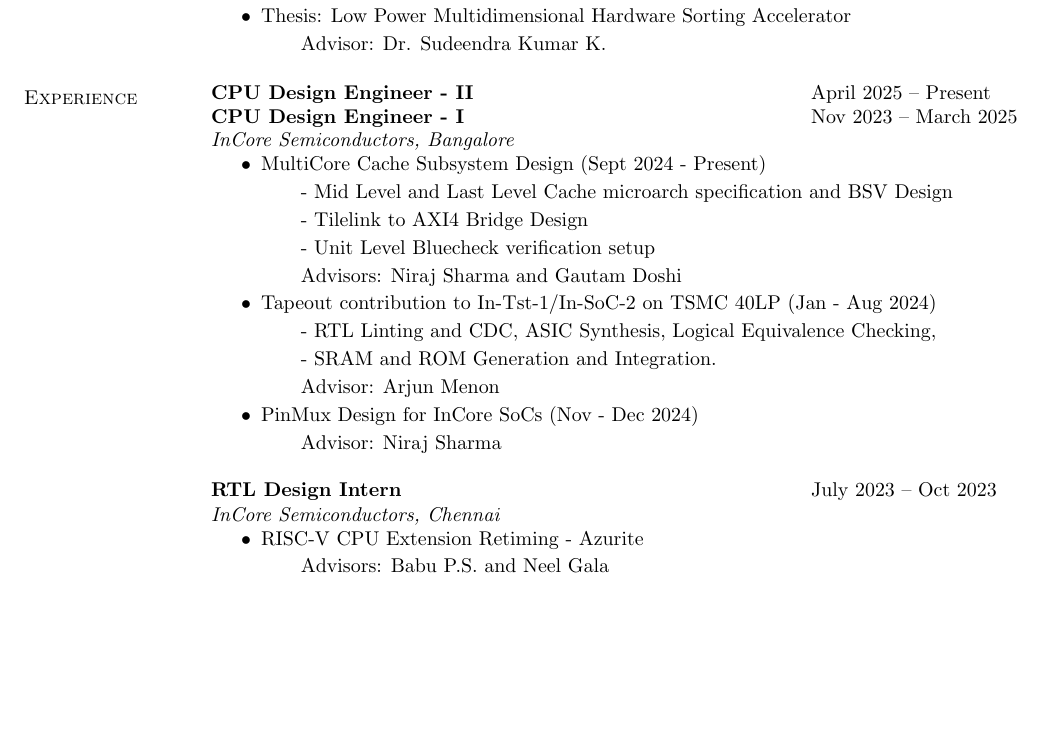
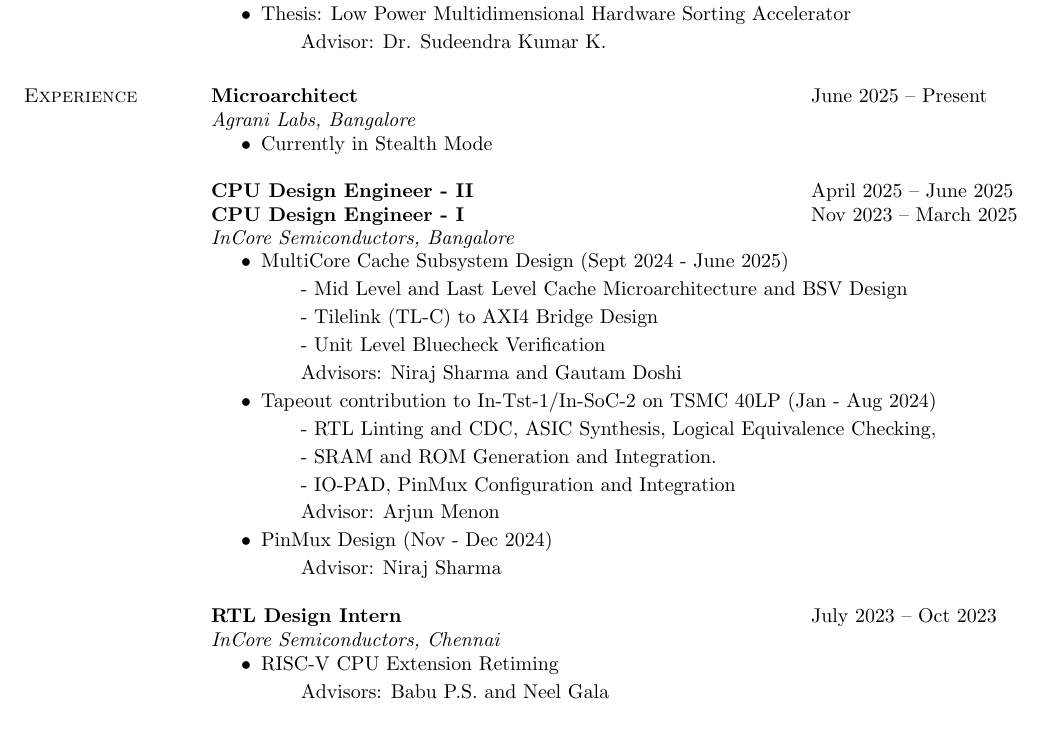
Before and after one commit to govardhnn/govardhnn.github.io, a LaTeX CV (cv/govardhan_cv.tex, which reads cv/experience.tex): part of page 1 of 3, cut so that both start at the same text, the shorter picture padded with empty space. Compiled offline with pdfLaTeX.

Commit message:
Update role and email

```diff
--- a/cv/experience.tex
+++ b/cv/experience.tex
@@ -9,23 +9,32 @@
 % \end{itemize}
 
 \begin{tabular}{@{}p{4in}p{2in}}
-    {\bf{CPU Design Engineer - II}}  & April 2025 – Present \\
+  {\bf{Microarchitect}}  & June 2025 – Present \\
+\end{tabular}
+\textit{Agrani Labs, Bangalore}
+  \begin{itemize}
+    \setlength\itemsep{0em}
+    \item Currently in Stealth Mode
+  \end{itemize}
+\begin{tabular}{@{}p{4in}p{2in}}
+    {\bf{CPU Design Engineer - II}}  & April 2025 – June 2025 \\
     {\bf{CPU Design Engineer - I}}  & Nov 2023 – March 2025 \\
   \end{tabular}
   \textit{InCore Semiconductors, Bangalore}
 %  \vspace{0.4em}
   \begin{itemize}
     \setlength\itemsep{0em}
-    \item MultiCore Cache Subsystem Design (Sept 2024 - Present)
-      \subitem - Mid Level and Last Level Cache microarch specification and BSV Design
-      \subitem - Tilelink to AXI4 Bridge Design
-      \subitem - Unit Level Bluecheck verification setup
+    \item MultiCore Cache Subsystem Design (Sept 2024 - June 2025)
+      \subitem - Mid Level and Last Level Cache Microarchitecture and BSV Design
+      \subitem - Tilelink (TL-C) to AXI4 Bridge Design
+      \subitem - Unit Level Bluecheck Verification
       \subitem Advisors: Niraj Sharma and Gautam Doshi
     \item Tapeout contribution to In-Tst-1/In-SoC-2 on TSMC 40LP (Jan - Aug 2024)
       \subitem - RTL Linting and CDC, ASIC Synthesis, Logical Equivalence Checking,
       \subitem - SRAM and ROM Generation and Integration.
+      \subitem - IO-PAD, PinMux Configuration and Integration
       \subitem Advisor: Arjun Menon
-    \item PinMux Design for InCore SoCs (Nov - Dec 2024)
+    \item PinMux Design (Nov - Dec 2024)
       \subitem Advisor: Niraj Sharma
 \end{itemize}
 
@@ -35,7 +44,7 @@
 \textit{InCore Semiconductors, Chennai}
 \begin{itemize}
     \setlength\itemsep{0em}
-  \item RISC-V CPU Extension Retiming - Azurite
+  \item RISC-V CPU Extension Retiming
     \subitem Advisors: Babu P.S. and Neel Gala
 \end{itemize}
 
```
Also changed, not shown: data.yaml (+2 -2 lines), cv/govardhan_cv.pdf, 4 other files.
